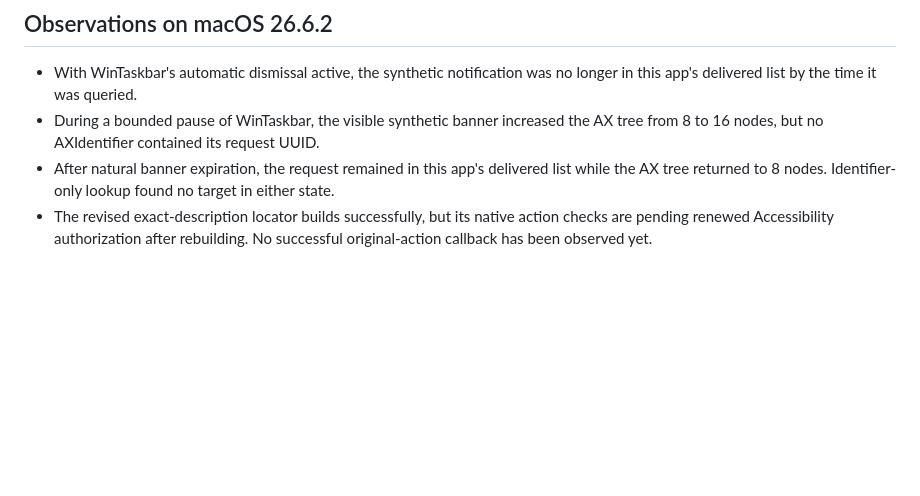
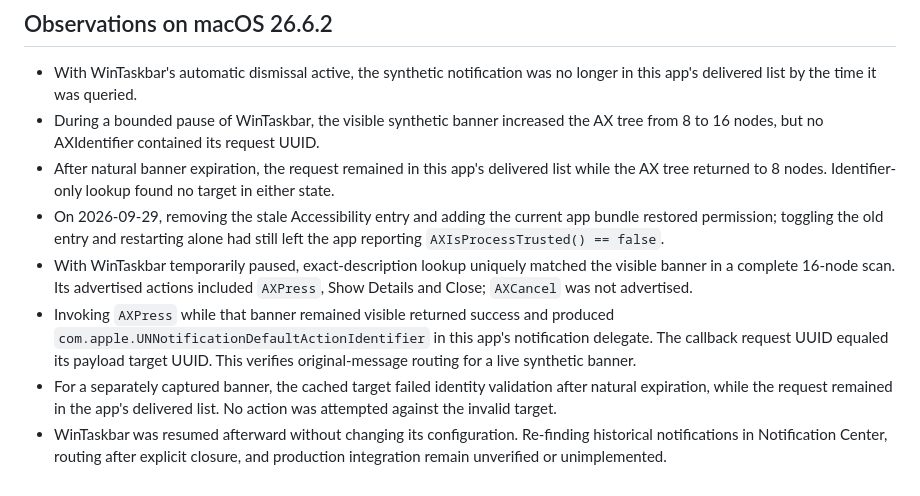
Before and after one commit to tinymins/WinTaskbar-for-macOS, a Markdown page: Prototypes/NotificationActionPoC/README.md, the part around the change. GitHub-like rendering; blank space fills up the shorter version.

Commit message:
docs(prototype): record verified native notification routing

```diff
--- a/Prototypes/NotificationActionPoC/README.md
+++ b/Prototypes/NotificationActionPoC/README.md
@@ -56,6 +56,19 @@ automatically close the synthetic banner. Restore them immediately afterward.
 - After natural banner expiration, the request remained in this app's delivered
   list while the AX tree returned to 8 nodes. Identifier-only lookup found no
   target in either state.
-- The revised exact-description locator builds successfully, but its native
-  action checks are pending renewed Accessibility authorization after rebuilding.
-  No successful original-action callback has been observed yet.
+- On 2026-09-29, removing the stale Accessibility entry and adding the current
+  app bundle restored permission; toggling the old entry and restarting alone
+  had still left the app reporting `AXIsProcessTrusted() == false`.
+- With WinTaskbar temporarily paused, exact-description lookup uniquely matched
+  the visible banner in a complete 16-node scan. Its advertised actions included
+  `AXPress`, Show Details and Close; `AXCancel` was not advertised.
+- Invoking `AXPress` while that banner remained visible returned success and
+  produced `com.apple.UNNotificationDefaultActionIdentifier` in this app's
+  notification delegate. The callback request UUID equaled its payload target
+  UUID. This verifies original-message routing for a live synthetic banner.
+- For a separately captured banner, the cached target failed identity validation
+  after natural expiration, while the request remained in the app's delivered
+  list. No action was attempted against the invalid target.
+- WinTaskbar was resumed afterward without changing its configuration. Re-finding
+  historical notifications in Notification Center, routing after explicit closure,
+  and production integration remain unverified or unimplemented.
```
